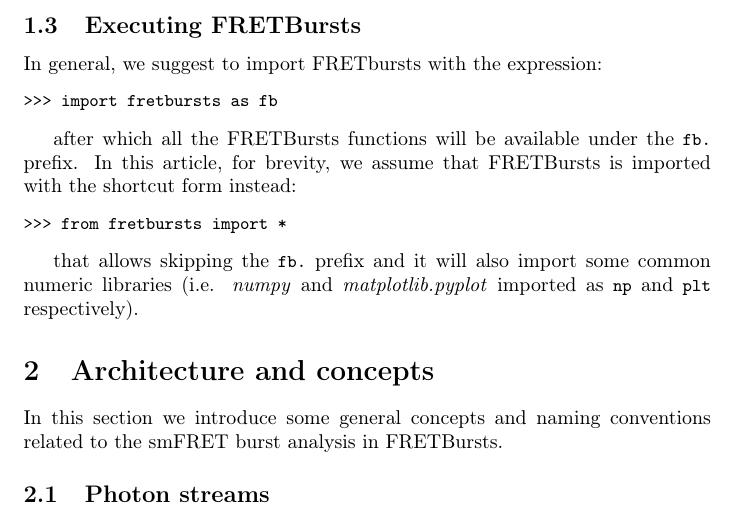
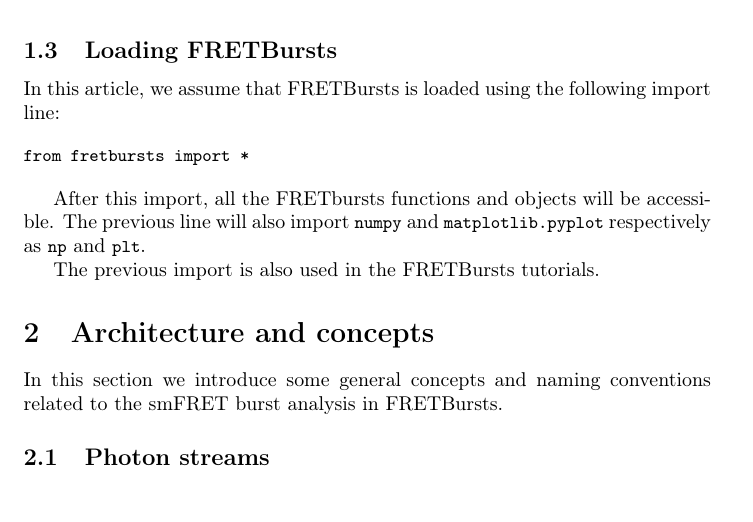
Before and after one commit to tritemio/fretbursts_paper, a LaTeX paper (main.tex, which reads Introduction.tex): part of page 4 of 18, cut at the place of the change. Compiled offline with pdfLaTeX.

Commit message:
edited Introduction.tex

```diff
--- a/Introduction.tex
+++ b/Introduction.tex
@@ -89,22 +89,17 @@ A complete list of dependencies can be found in the
 \href{http://fretbursts.readthedocs.org/en/latest/getting_started.html}{Getting Started}
 section in the FRETBursts documentation.
 
-\subsection{Executing FRETBursts}
+\subsection{Loading FRETBursts}
 \label{sec:import}
-In general, we suggest to import FRETbursts with the expression:
+In this article, we assume that FRETBursts is loaded using the following
+import line:
 
 \begin{verbatim}
->>> import fretbursts as fb
+from fretbursts import *
 \end{verbatim}
 
-after which all the FRETBursts functions will be available under the \verb|fb.|
-prefix. In this article, for brevity, we assume that FRETBursts is imported
-with the shortcut form instead:
+After this import, all the FRETbursts functions and objects will be accessible.
+The previous line will also import \verb|numpy| and \verb|matplotlib.pyplot|
+respectively as \verb|np| and \verb|plt|.
 
-\begin{verbatim}
->>> from fretbursts import *
-\end{verbatim}
-
-that allows skipping the \verb|fb.| prefix and it will also import some common
-numeric libraries (i.e. \textit{numpy} and \textit{matplotlib.pyplot}
-imported as \verb|np| and \verb|plt| respectively).
+The previous import is also used in the FRETBursts tutorials.
```
